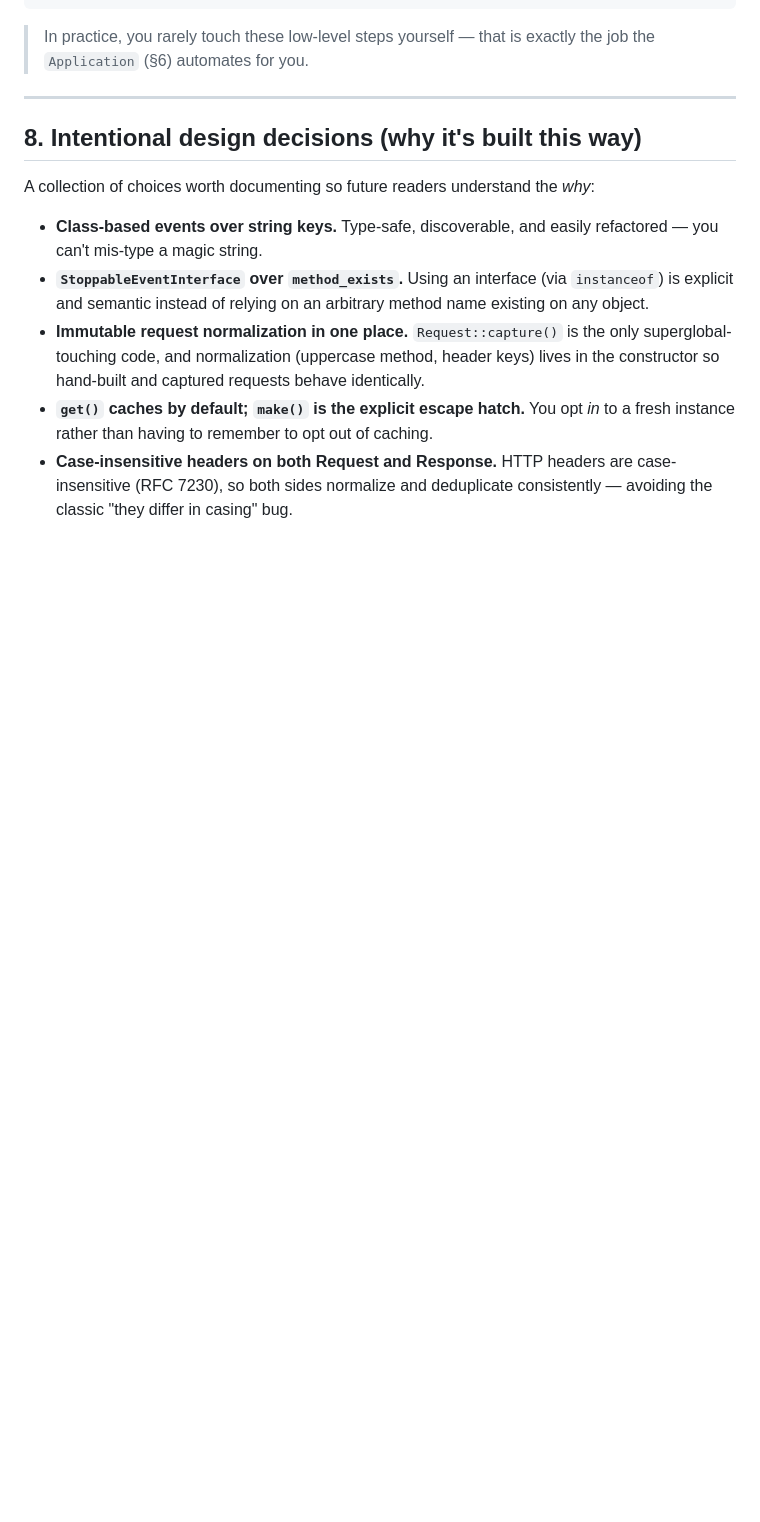
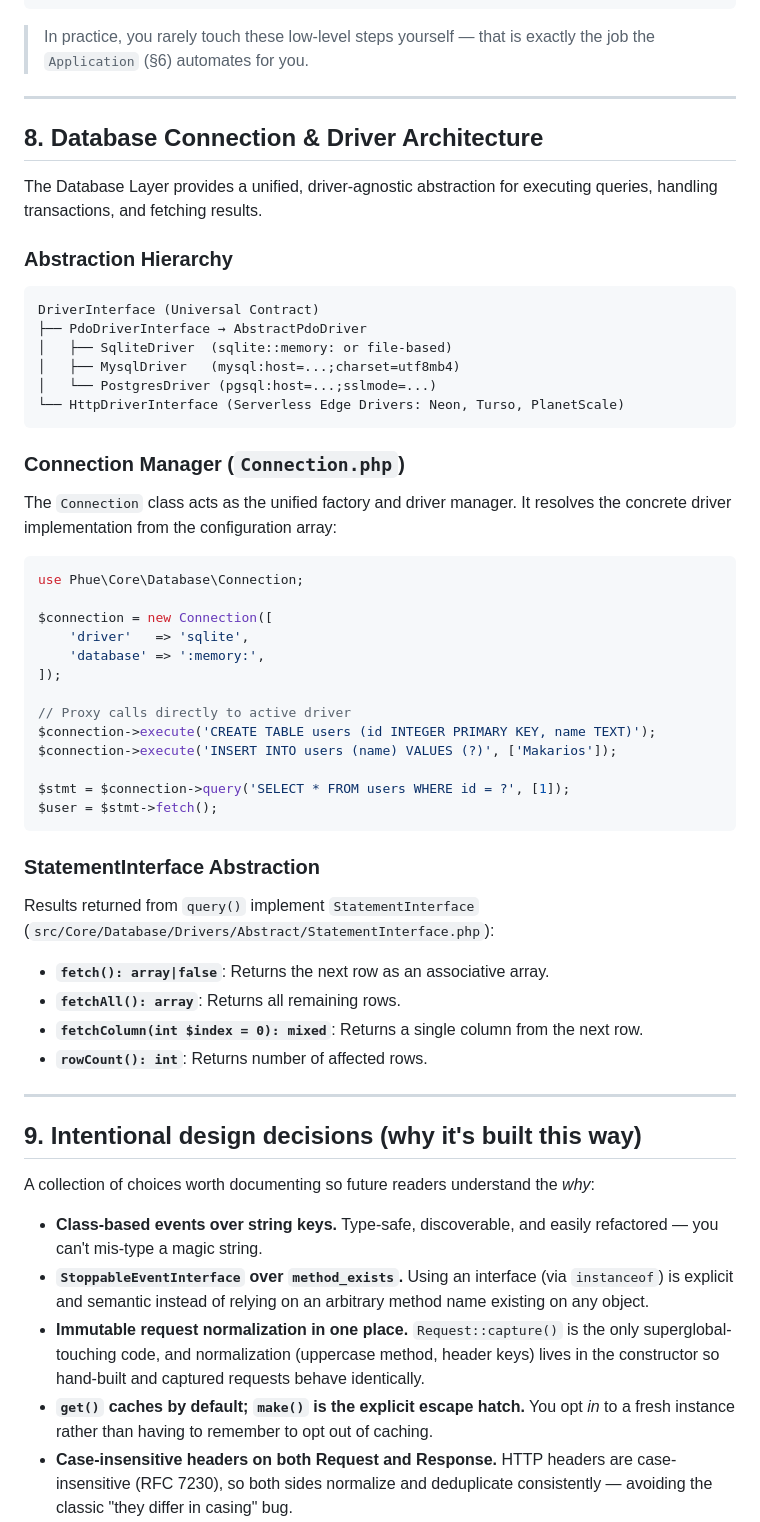
Before and after one commit to MakariosVar/phue, a Markdown page: docs/Core.md, the part around one of its changes. Drawn GitHub-style; blank space fills up the shorter version.

````diff
--- a/docs/Core.md
+++ b/docs/Core.md
@@ -549,7 +551,53 @@ try {
 
 ---
 
-## 8. Intentional design decisions (why it's built this way)
+## 8. Database Connection & Driver Architecture
+
+The Database Layer provides a unified, driver-agnostic abstraction for executing queries, handling transactions, and fetching results.
+
+### Abstraction Hierarchy
+
+```
+DriverInterface (Universal Contract)
+├── PdoDriverInterface → AbstractPdoDriver
+│   ├── SqliteDriver  (sqlite::memory: or file-based)
+│   ├── MysqlDriver   (mysql:host=...;charset=utf8mb4)
+│   └── PostgresDriver (pgsql:host=...;sslmode=...)
+└── HttpDriverInterface (Serverless Edge Drivers: Neon, Turso, PlanetScale)
+```
+
+### Connection Manager (`Connection.php`)
+
+The `Connection` class acts as the unified factory and driver manager. It resolves the concrete driver implementation from the configuration array:
+
+```php
+use Phue\Core\Database\Connection;
+
+$connection = new Connection([
+    'driver'   => 'sqlite',
+    'database' => ':memory:',
+]);
+
+// Proxy calls directly to active driver
+$connection->execute('CREATE TABLE users (id INTEGER PRIMARY KEY, name TEXT)');
+$connection->execute('INSERT INTO users (name) VALUES (?)', ['Makarios']);
+
+$stmt = $connection->query('SELECT * FROM users WHERE id = ?', [1]);
+$user = $stmt->fetch();
+```
+
+### StatementInterface Abstraction
+
+Results returned from `query()` implement `StatementInterface` (`src/Core/Database/Drivers/Abstract/StatementInterface.php`):
+
+- **`fetch(): array|false`**: Returns the next row as an associative array.
+- **`fetchAll(): array`**: Returns all remaining rows.
+- **`fetchColumn(int $index = 0): mixed`**: Returns a single column from the next row.
+- **`rowCount(): int`**: Returns number of affected rows.
+
+---
+
+## 9. Intentional design decisions (why it's built this way)
 
 A collection of choices worth documenting so future readers understand the *why*:
 
````
Also changed, not shown: other parts of docs/Core.md (+2 -0 lines), docs/Usage.md (+78 -1 lines).
